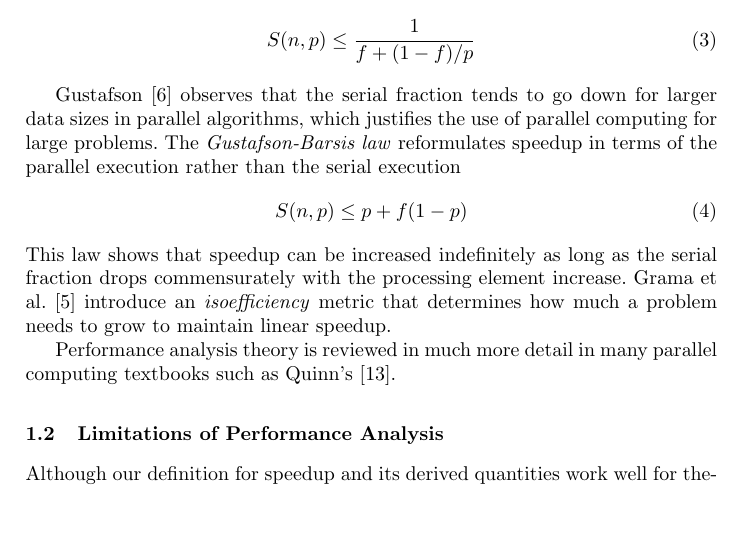
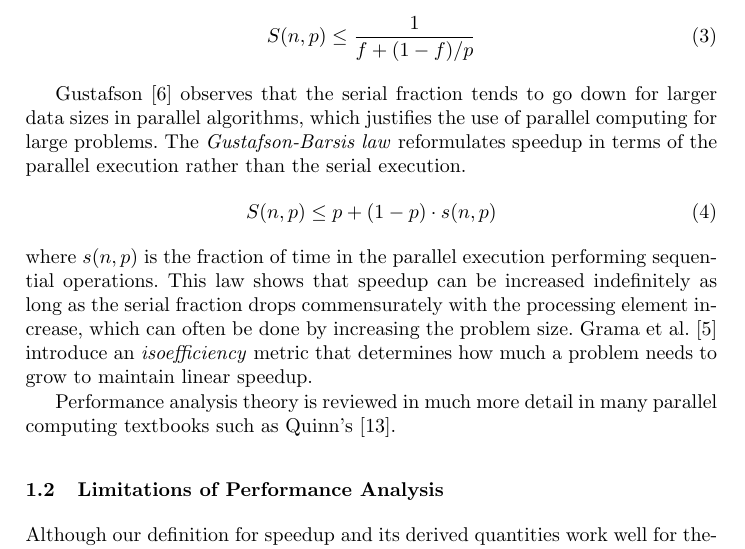
Before and after one commit to kmorel-papers/FormalScalingMetric, a LaTeX paper (FormalScalingMetric.tex): part of page 2 of 8, cut so that both start at the same text, the shorter picture padded with empty space. Compiled offline with pdfLaTeX.

Commit message:
Fix subtle but important error in Gustafson-Barsis law.
This law uses a parameter that is the time in parallel execution spent
in inherently serial code. I had it listed as the fraction of inherently
serial code (i.e. serial execution spent in inherently serial code).
I also added functional notation, since that bothered one of the reviewers
(which ended up alerting me to the problem).

```diff
--- a/FormalScalingMetric.tex
+++ b/FormalScalingMetric.tex
@@ -153,14 +153,16 @@ Gustafson\scite{Gustafson1988} observes that the serial fraction tends to
 go down for larger data sizes in parallel algorithms, which justifies the
 use of parallel computing for large problems. The \keyterm{Gustafson-Barsis
   law} reformulates speedup in terms of the parallel execution rather than
-the serial execution
+the serial execution.
 \begin{equation}
-  S(n,p) \leq p + f(1-p)
+  S(n,p) \leq p + (1-p) \cdot s(n,p)
   \label{eq:GustafsonBarsis}
 \end{equation}
-This law shows that speedup can be increased indefinitely as
-long as the serial fraction drops commensurately with the processing
-element increase. Grama \etal\scite{Grama1993} introduce an
+where $s(n,p)$ is the fraction of time in the parallel execution performing
+sequential operations. This law shows that speedup can be increased
+indefinitely as long as the serial fraction drops commensurately with the
+processing element increase, which can often be done by increasing the
+problem size. Grama \etal\scite{Grama1993} introduce an
 \keyterm{isoefficiency} metric that determines how much a problem needs to
 grow to maintain linear speedup.
 
```
